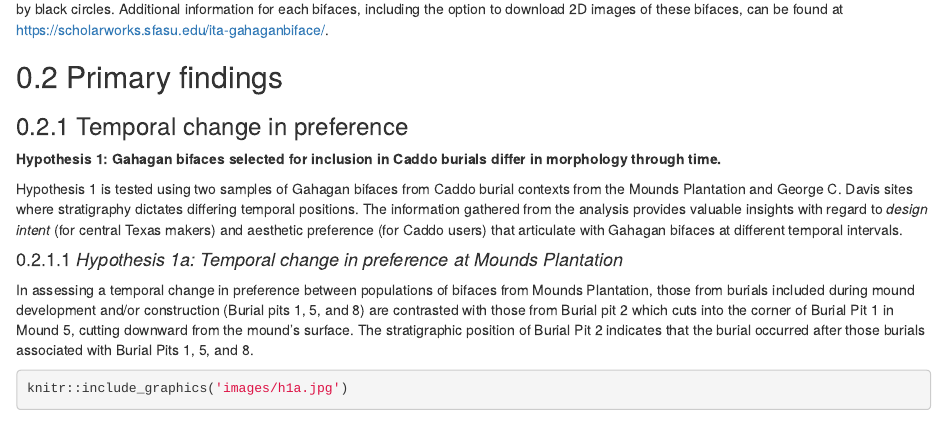
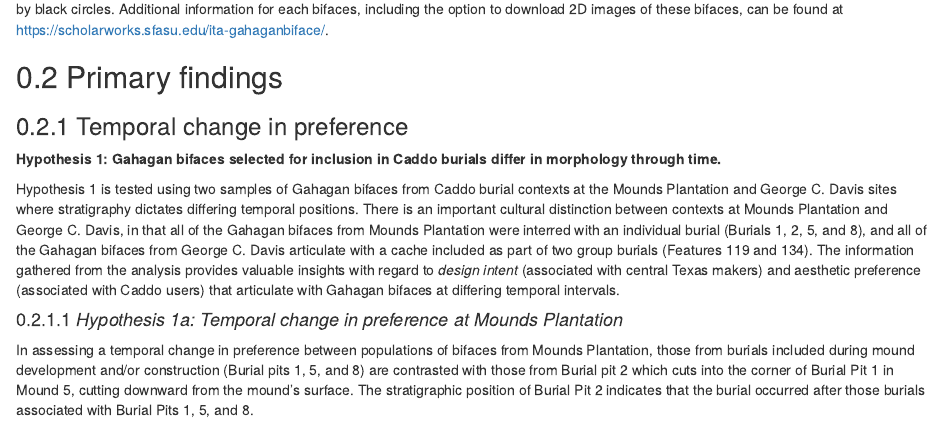
Before and after one commit to seldenlab/gahaganmorph.3, an R Markdown document (supp/index.Rmd): the page in a window 1100 px wide, from 780 px down. Rendered offline with R 4.5, knitr and Pandoc, with nearby package versions; drawn as R Markdown's standard HTML page in place of the format the file asks for; some code elsewhere in the file could not run offline.

Commit message:
<edit index>

```diff
--- a/supp/index.Rmd
+++ b/supp/index.Rmd
@@ -31,7 +31,7 @@ knitr::include_graphics('images/fig02.jpg')
 
 **Hypothesis 1: Gahagan bifaces selected for inclusion in Caddo burials differ in morphology through time.**
 
-Hypothesis 1 is tested using two samples of Gahagan bifaces from Caddo burial contexts from the Mounds Plantation and George C. Davis sites where stratigraphy dictates differing temporal positions. The information gathered from the analysis provides valuable insights with regard to _design intent_ (for central Texas makers) and aesthetic preference (for Caddo users) that articulate with Gahagan bifaces at different temporal intervals.
+Hypothesis 1 is tested using two samples of Gahagan bifaces from Caddo burial contexts at the Mounds Plantation and George C. Davis sites where stratigraphy dictates differing temporal positions. There is an important cultural distinction between contexts at Mounds Plantation and George C. Davis, in that all of the Gahagan bifaces from Mounds Plantation were interred with an individual burial (Burials 1, 2, 5, and 8), and all of the Gahagan bifaces from George C. Davis articulate with a cache included as part of two group burials (Features 119 and 134). The information gathered from the analysis provides valuable insights with regard to _design intent_ (associated with central Texas makers) and aesthetic preference (associated with Caddo users) that articulate with Gahagan bifaces at differing temporal intervals.
 
 #### _Hypothesis 1a: Temporal change in preference at Mounds Plantation_
 
```
Also changed, not shown: docs/search_index.json, 15 other files.
